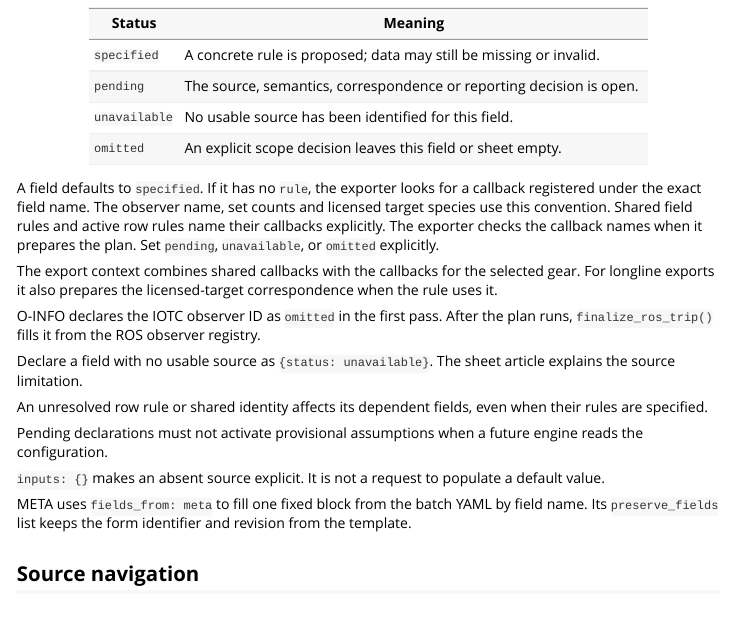
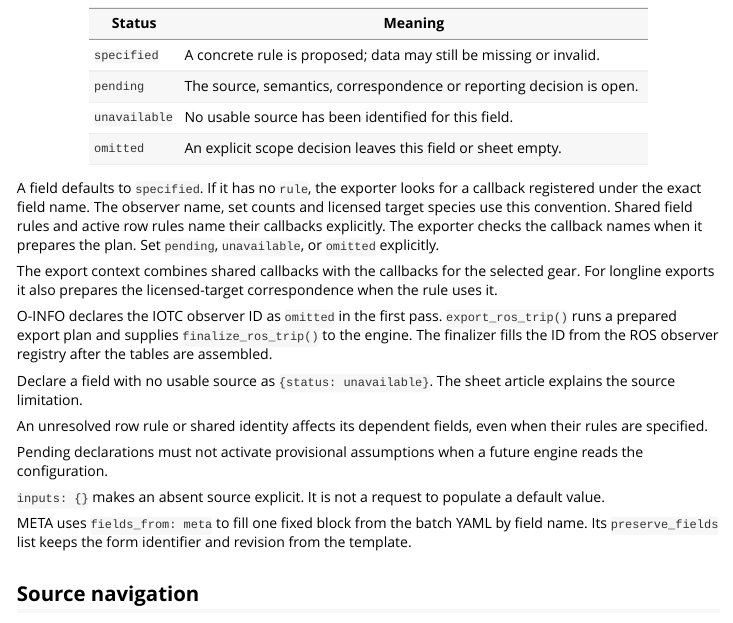
Before and after one commit to ultreia-io/ros.form.observe, an R Markdown document (vignettes/articles/06-source-coverage/export-configuration.Rmd): the page in a window 1100 px wide, from 1030 px down. Rendered offline with R 4.5, knitr and Pandoc, with nearby package versions; long lines of code are wrapped.

Commit message:
[docs] Document the ROS trip export entry point

```diff
--- a/_pkgdown.yml
+++ b/_pkgdown.yml
@@ -169,7 +169,7 @@ articles:
       - terminology
 reference:
   - title: Export batches
-    contents: [prepare_export, extract_export_sources, finalize_ros_trip]
+    contents: [prepare_export, extract_export_sources, export_ros_trip, finalize_ros_trip]
   - title: Export inputs
     contents: [export_settings, export_paths, prepare_export_inputs, prepare_observe_catalogue, prepare_ros_catalogue]
   - title: Export context
--- a/vignettes/articles/06-source-coverage/export-configuration.Rmd
+++ b/vignettes/articles/06-source-coverage/export-configuration.Rmd
@@ -79,8 +79,9 @@ Set `pending`, `unavailable`, or `omitted` explicitly.
 The export context combines shared callbacks with the callbacks for the selected gear.
 For longline exports it also prepares the licensed-target correspondence when the rule uses it.
 
-O-INFO declares the IOTC observer ID as `omitted` in the first pass. After the plan runs,
-`finalize_ros_trip()` fills it from the ROS observer registry.
+O-INFO declares the IOTC observer ID as `omitted` in the first pass.
+`export_ros_trip()` runs a prepared export plan and supplies `finalize_ros_trip()` to the engine.
+The finalizer fills the ID from the ROS observer registry after the tables are assembled.
 
 Declare a field with no usable source as `{status: unavailable}`. The sheet article explains the source limitation.
 
```
Also changed, not shown: DEVELOPMENT.md (+1 -1 lines).
